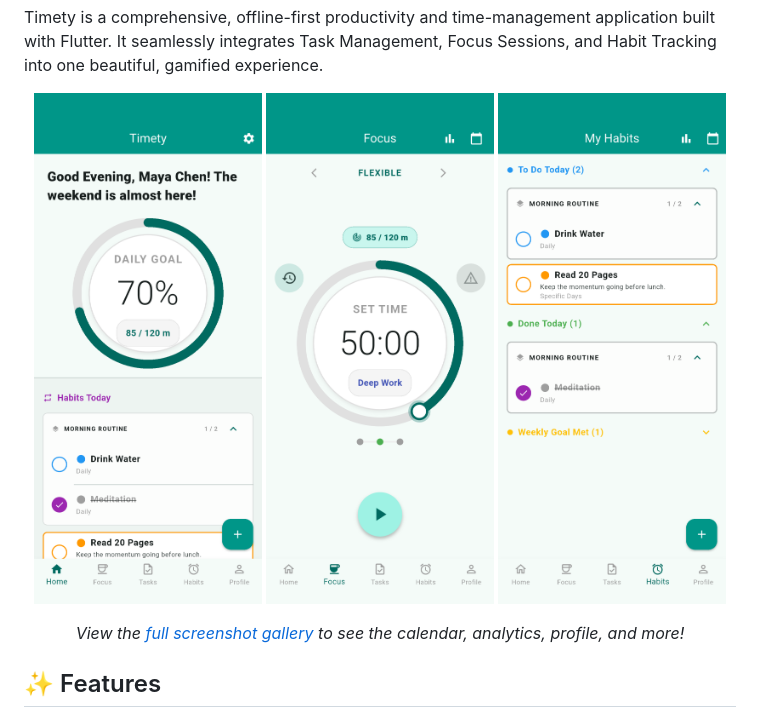
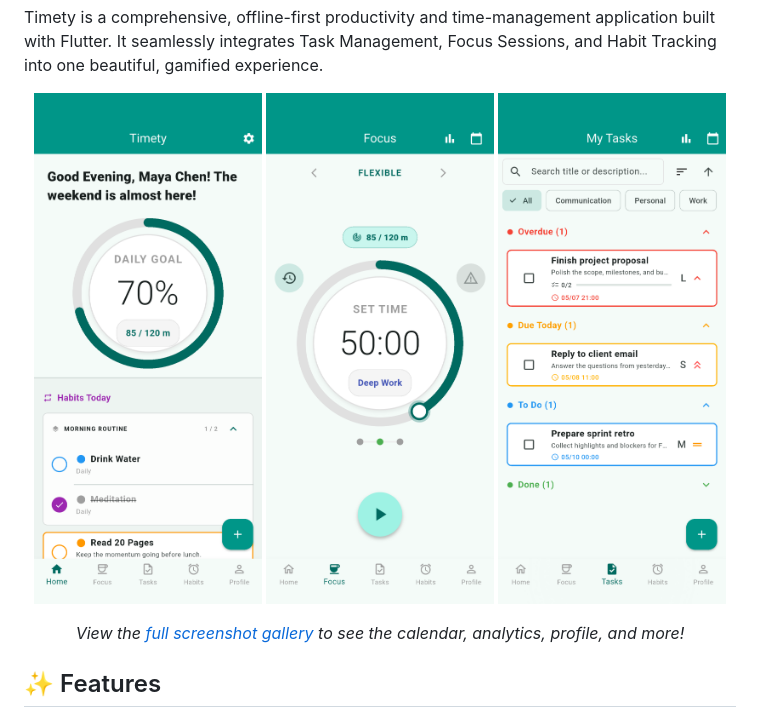
Before and after one commit to Benji377/Timety, a Markdown page: README.md, the part around the change. Rendered like a GitHub page.

Commit message:
Replace Habits Screen image with Tasks Screen image

```diff
--- a/README.md
+++ b/README.md
@@ -17,7 +17,7 @@ Timety is a comprehensive, offline-first productivity and time-management applic
 <p align="center">
   <img src="screenshots/output/01_home_screen.png" width="32%" alt="Home Screen">
   <img src="screenshots/output/02_focus_screen.png" width="32%" alt="Focus Screen">
-  <img src="screenshots/output/04_habits_screen.png" width="32%" alt="Habits Screen">
+  <img src="screenshots/output/03_tasks_screen.png" width="32%" alt="Habits Screen">
 </p>
 <p align="center">
   <em>View the <a href="screenshots/output/">full screenshot gallery</a> to see the calendar, analytics, profile, and more!</em>
```
